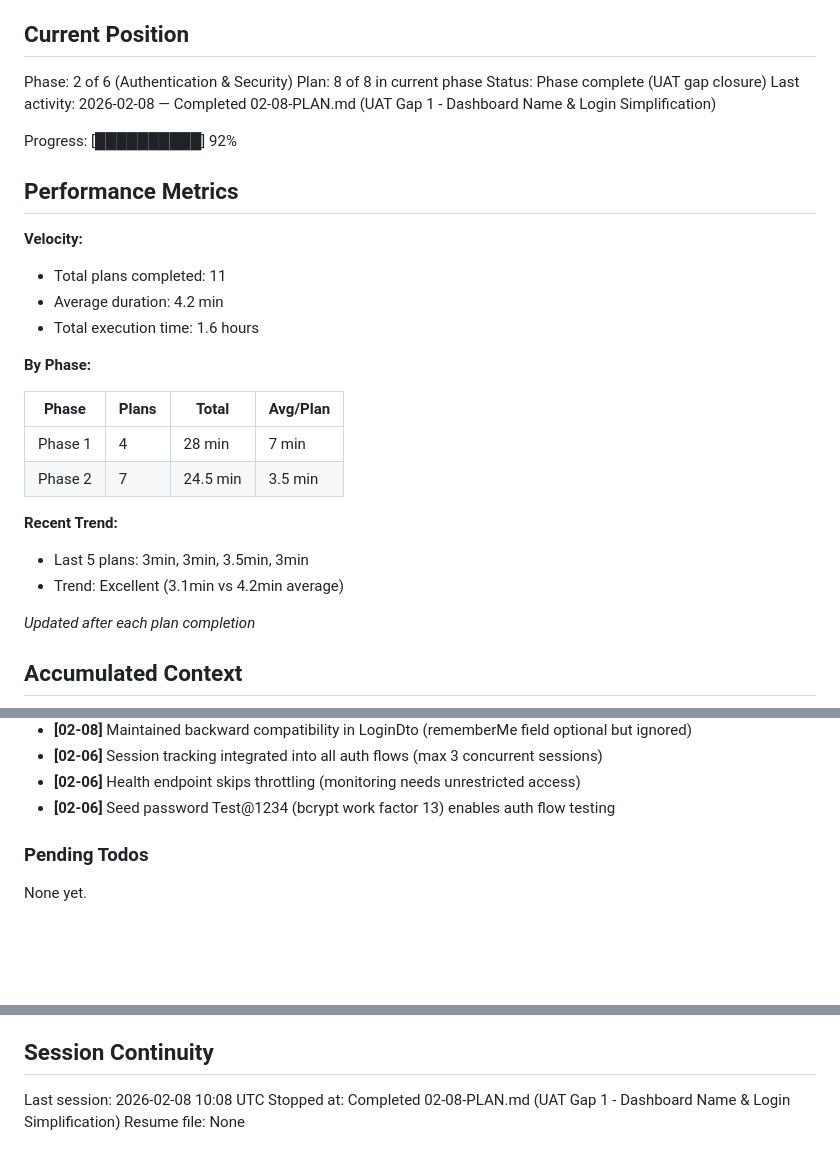
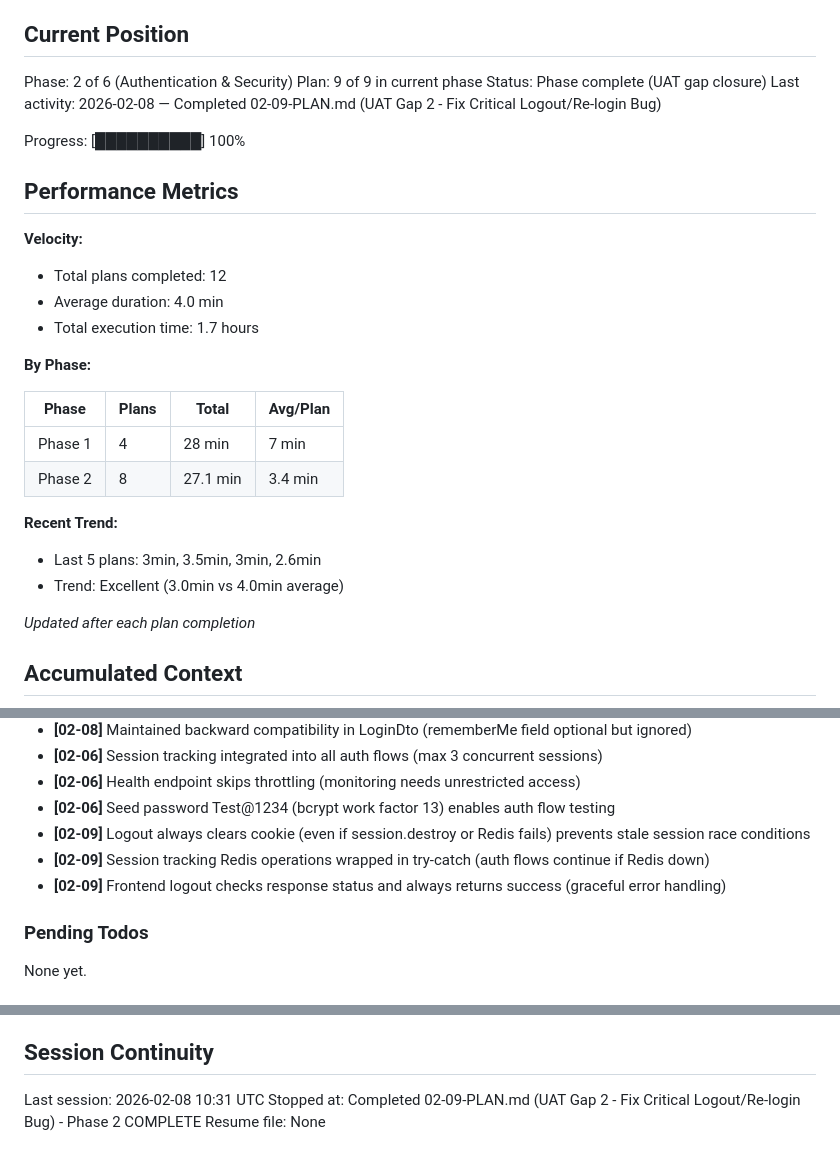
Before and after one commit to siphiwewritescode/maxed-cv, a Markdown page: .planning/STATE.md, 3 parts joined by grey strips. Rendered like a GitHub page; blank space fills up the shorter version.

Commit message:
docs(02-09): complete logout/re-login bug fix plan
Tasks completed: 3/3
- Task 1: Guarantee cookie clearing in logout endpoint
- Task 2: Add response status checking to frontend logout
- Task 3: Add defensive error handling to session tracking

SUMMARY: .planning/phases/02-authentication-security/02-09-SUMMARY.md

```diff
--- a/.planning/STATE.md
+++ b/.planning/STATE.md
@@ -10,29 +10,29 @@ See: .planning/PROJECT.md (updated 2026-02-07)
 ## Current Position
 
 Phase: 2 of 6 (Authentication & Security)
-Plan: 8 of 8 in current phase
+Plan: 9 of 9 in current phase
 Status: Phase complete (UAT gap closure)
-Last activity: 2026-02-08 — Completed 02-08-PLAN.md (UAT Gap 1 - Dashboard Name & Login Simplification)
+Last activity: 2026-02-08 — Completed 02-09-PLAN.md (UAT Gap 2 - Fix Critical Logout/Re-login Bug)
 
-Progress: [██████████] 92%
+Progress: [██████████] 100%
 
 ## Performance Metrics
 
 **Velocity:**
-- Total plans completed: 11
-- Average duration: 4.2 min
-- Total execution time: 1.6 hours
+- Total plans completed: 12
+- Average duration: 4.0 min
+- Total execution time: 1.7 hours
 
 **By Phase:**
 
 | Phase | Plans | Total | Avg/Plan |
 |-------|-------|-------|----------|
 | Phase 1 | 4 | 28 min | 7 min |
-| Phase 2 | 7 | 24.5 min | 3.5 min |
+| Phase 2 | 8 | 27.1 min | 3.4 min |
 
 **Recent Trend:**
-- Last 5 plans: 3min, 3min, 3.5min, 3min
-- Trend: Excellent (3.1min vs 4.2min average)
+- Last 5 plans: 3min, 3.5min, 3min, 2.6min
+- Trend: Excellent (3.0min vs 4.0min average)
 
 *Updated after each plan completion*
 
@@ -91,6 +91,9 @@ Recent decisions affecting current work:
 - **[02-06]** Session tracking integrated into all auth flows (max 3 concurrent sessions)
 - **[02-06]** Health endpoint skips throttling (monitoring needs unrestricted access)
 - **[02-06]** Seed password Test@1234 (bcrypt work factor 13) enables auth flow testing
+- **[02-09]** Logout always clears cookie (even if session.destroy or Redis fails) prevents stale session race conditions
+- **[02-09]** Session tracking Redis operations wrapped in try-catch (auth flows continue if Redis down)
+- **[02-09]** Frontend logout checks response status and always returns success (graceful error handling)
 
 ### Pending Todos
 
@@ -106,6 +109,6 @@ None yet.
 
 ## Session Continuity
 
-Last session: 2026-02-08 10:08 UTC
-Stopped at: Completed 02-08-PLAN.md (UAT Gap 1 - Dashboard Name & Login Simplification)
+Last session: 2026-02-08 10:31 UTC
+Stopped at: Completed 02-09-PLAN.md (UAT Gap 2 - Fix Critical Logout/Re-login Bug) - Phase 2 COMPLETE
 Resume file: None
```
Also changed, not shown: 1 other file.
